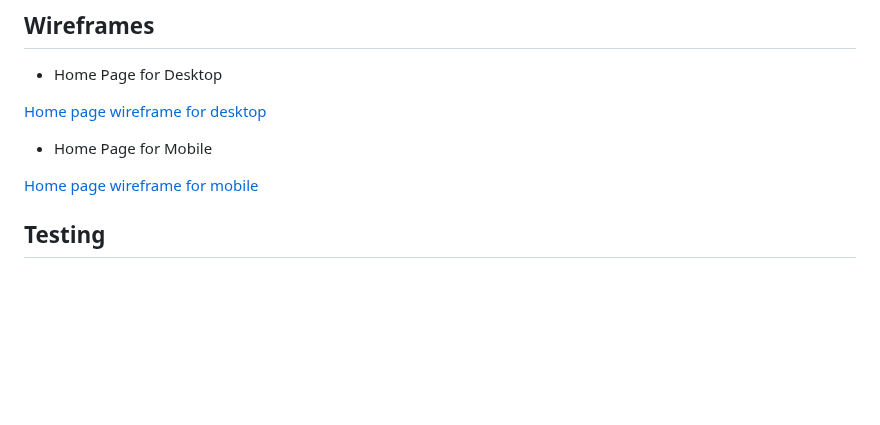
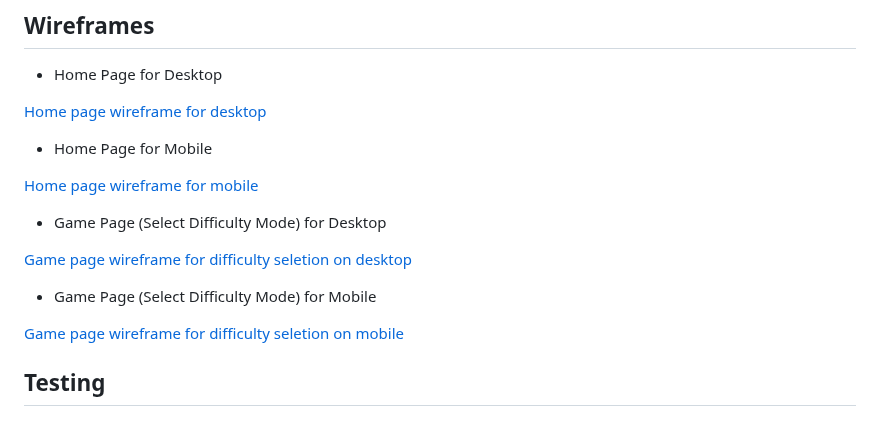
Before and after one commit to lgaudencio/geography-quiz, a Markdown page: README.md, the part around the change. Rendered like a GitHub page; blank space fills up the shorter version.

Commit message:
Add wireframes for difficulty mode selection on README

```diff
--- a/README.md
+++ b/README.md
@@ -144,6 +144,15 @@ World Capitals Quiz is a JavaScript multiple choice geography quiz game. It allo
 
 [Home page wireframe for mobile](assets/wireframes/mobile-index-wireframe.png)
 
+* Game Page (Select Difficulty Mode) for Desktop
+
+[Game page wireframe for difficulty seletion on desktop](assets/wireframes/game-wireframe.png)
+
+* Game Page (Select Difficulty Mode) for Mobile
+
+[Game page wireframe for difficulty seletion on mobile](assets/wireframes/mobile-game-wireframe.png)
+
+
 
 ## Testing
 
```
